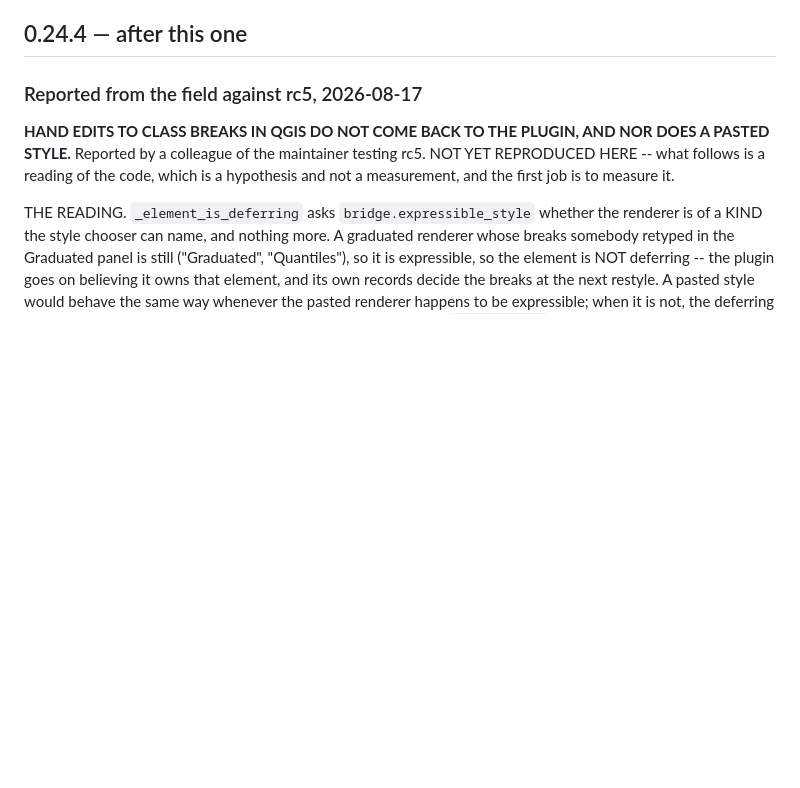
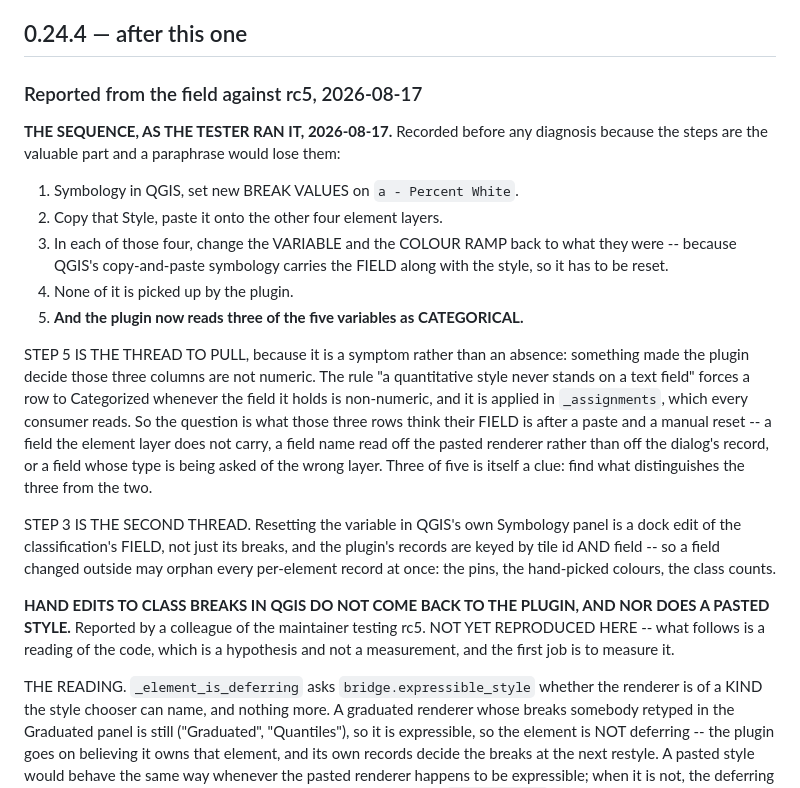
Before and after one commit to FoldingSpace/weavingspaceQGIS, a Markdown page: ROADMAP.md, the part around the change. Drawn GitHub-style; blank space fills up the shorter version.

Commit message:
The tester's exact sequence, which is the valuable part
Five steps, recorded before any diagnosis: new breaks set in
Symbology, that style copied to four more layers, the variable and
ramp reset in each because QGIS carries the field along with a pasted
style, none of it picked up -- and the plugin then reading three of
five variables as CATEGORICAL.

Step 5 is a symptom rather than an absence and is the thread to pull:
something decided those columns are not numeric, and "a quantitative
style never stands on a text field" forces Categorized in
_assignments, which every consumer reads. Three of five is itself a
clue.

Step 3 is the second thread: resetting the variable in the dock is a
dock edit of the classification's FIELD, and this plugin's per-element
records are keyed by tile id AND field, so a field changed outside
may orphan the pins, the hand-picked colours and the class counts at
once.

Co-Authored-By: Claude Opus 5 <noreply@anthropic.com>

```diff
--- a/ROADMAP.md
+++ b/ROADMAP.md
@@ -170,6 +170,37 @@ Lower and Upper columns, offset by about a row, on scrolling.
 ## 0.24.4 — after this one
 
 ### Reported from the field against rc5, 2026-08-17
+
+**THE SEQUENCE, AS THE TESTER RAN IT, 2026-08-17.** Recorded before
+any diagnosis because the steps are the valuable part and a
+paraphrase would lose them:
+
+1. Symbology in QGIS, set new BREAK VALUES on `a - Percent White`.
+2. Copy that Style, paste it onto the other four element layers.
+3. In each of those four, change the VARIABLE and the COLOUR RAMP
+   back to what they were -- because QGIS's copy-and-paste symbology
+   carries the FIELD along with the style, so it has to be reset.
+4. None of it is picked up by the plugin.
+5. **And the plugin now reads three of the five variables as
+   CATEGORICAL.**
+
+STEP 5 IS THE THREAD TO PULL, because it is a symptom rather than an
+absence: something made the plugin decide those three columns are not
+numeric. The rule "a quantitative style never stands on a text field"
+forces a row to Categorized whenever the field it holds is
+non-numeric, and it is applied in `_assignments`, which every
+consumer reads. So the question is what those three rows think their
+FIELD is after a paste and a manual reset -- a field the element
+layer does not carry, a field name read off the pasted renderer
+rather than off the dialog's record, or a field whose type is being
+asked of the wrong layer. Three of five is itself a clue: find what
+distinguishes the three from the two.
+
+STEP 3 IS THE SECOND THREAD. Resetting the variable in QGIS's own
+Symbology panel is a dock edit of the classification's FIELD, not
+just its breaks, and the plugin's records are keyed by tile id AND
+field -- so a field changed outside may orphan every per-element
+record at once: the pins, the hand-picked colours, the class counts.
 
 **HAND EDITS TO CLASS BREAKS IN QGIS DO NOT COME BACK TO THE PLUGIN,
 AND NOR DOES A PASTED STYLE.** Reported by a colleague of the
```
